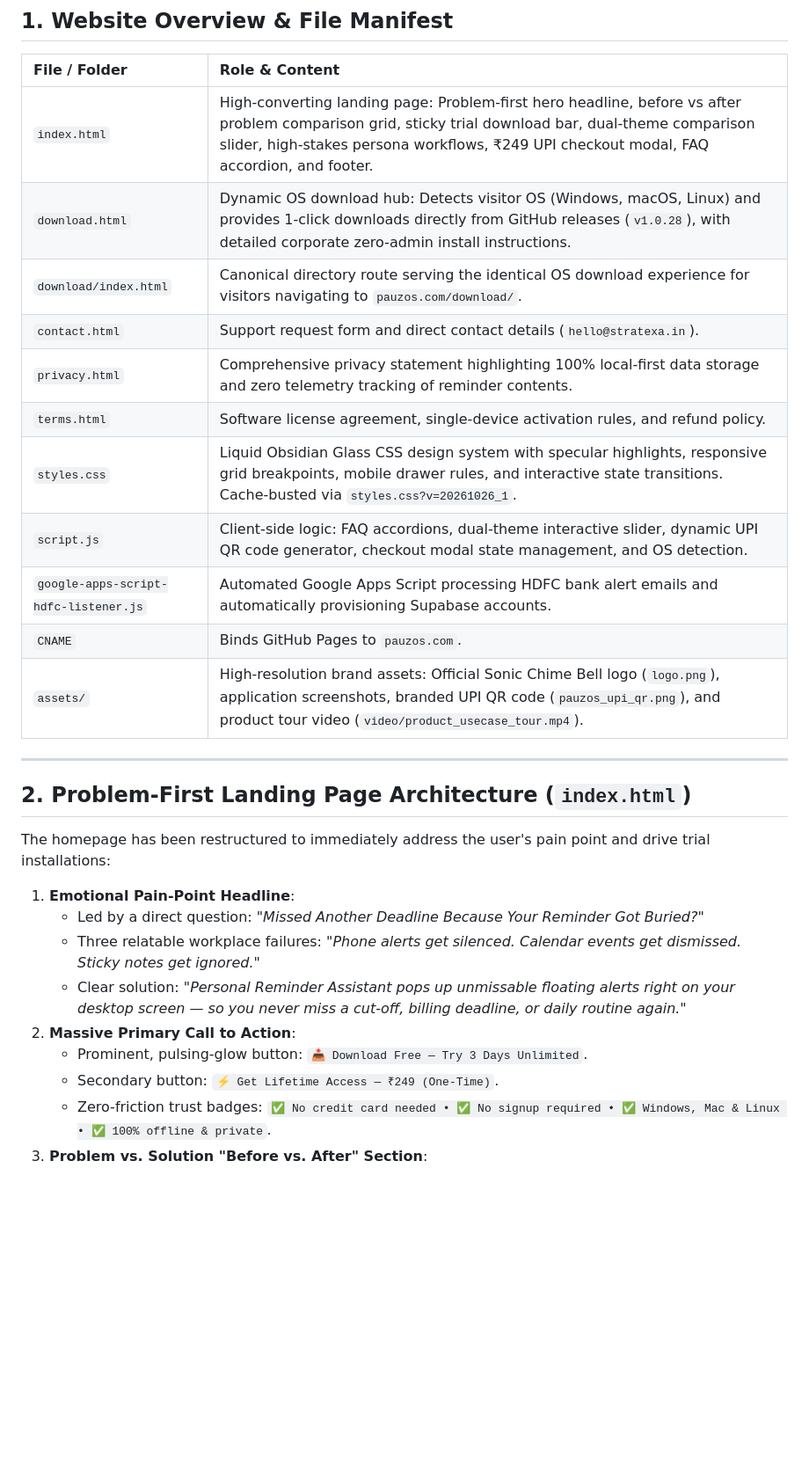
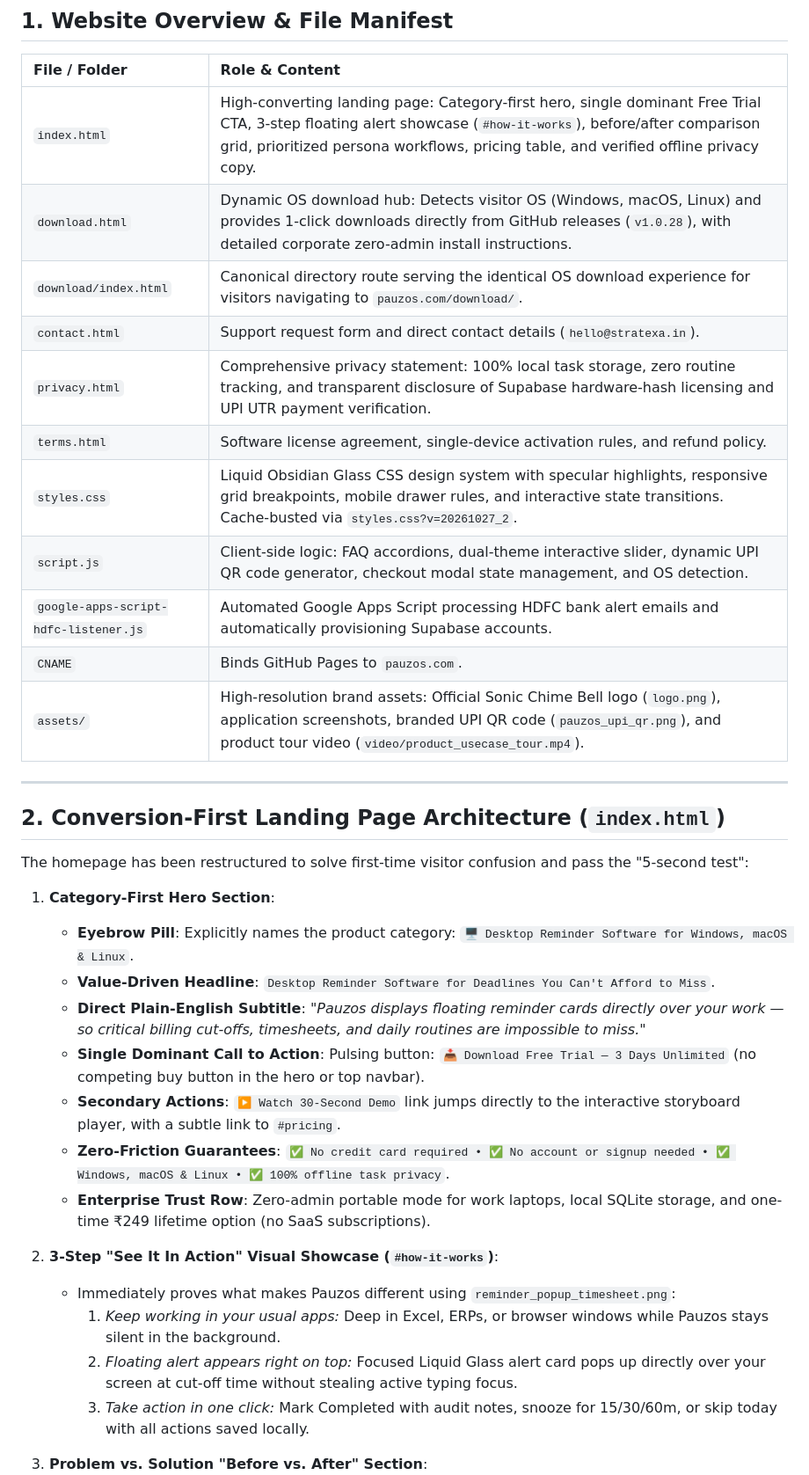
Before and after one commit to anandnowhere/pauzos-website, a Markdown page: WEBSITE_DOCUMENTATION.md, the part around one of its changes. Shown at 88% size. Rendered like a GitHub page; blank space fills up the shorter version.

Commit message:
docs: update website architecture and conversion redesign specifications

```diff
--- a/WEBSITE_DOCUMENTATION.md
+++ b/WEBSITE_DOCUMENTATION.md
@@ -11,13 +11,13 @@
 
 | File / Folder | Role & Content |
 | :--- | :--- |
-| `index.html` | High-converting landing page: Problem-first hero headline, before vs after problem comparison grid, sticky trial download bar, dual-theme comparison slider, high-stakes persona workflows, ₹249 UPI checkout modal, FAQ accordion, and footer. |
+| `index.html` | High-converting landing page: Category-first hero, single dominant Free Trial CTA, 3-step floating alert showcase (`#how-it-works`), before/after comparison grid, prioritized persona workflows, pricing table, and verified offline privacy copy. |
 | `download.html` | Dynamic OS download hub: Detects visitor OS (Windows, macOS, Linux) and provides 1-click downloads directly from GitHub releases (`v1.0.28`), with detailed corporate zero-admin install instructions. |
 | `download/index.html` | Canonical directory route serving the identical OS download experience for visitors navigating to `pauzos.com/download/`. |
 | `contact.html` | Support request form and direct contact details (`hello@stratexa.in`). |
-| `privacy.html` | Comprehensive privacy statement highlighting 100% local-first data storage and zero telemetry tracking of reminder contents. |
+| `privacy.html` | Comprehensive privacy statement: 100% local task storage, zero routine tracking, and transparent disclosure of Supabase hardware-hash licensing and UPI UTR payment verification. |
 | `terms.html` | Software license agreement, single-device activation rules, and refund policy. |
-| `styles.css` | Liquid Obsidian Glass CSS design system with specular highlights, responsive grid breakpoints, mobile drawer rules, and interactive state transitions. Cache-busted via `styles.css?v=20261026_1`. |
+| `styles.css` | Liquid Obsidian Glass CSS design system with specular highlights, responsive grid breakpoints, mobile drawer rules, and interactive state transitions. Cache-busted via `styles.css?v=20261027_2`. |
 | `script.js` | Client-side logic: FAQ accordions, dual-theme interactive slider, dynamic UPI QR code generator, checkout modal state management, and OS detection. |
 | `google-apps-script-hdfc-listener.js` | Automated Google Apps Script processing HDFC bank alert emails and automatically provisioning Supabase accounts. |
 | `CNAME` | Binds GitHub Pages to `pauzos.com`. |
@@ -25,16 +25,23 @@
 
 ---
 
-## 2. Problem-First Landing Page Architecture (`index.html`)
+## 2. Conversion-First Landing Page Architecture (`index.html`)
 
-The homepage has been restructured to immediately address the user's pain point and drive trial installations:
+The homepage has been restructured to solve first-time visitor confusion and pass the "5-second test":
 
-1. **Emotional Pain-Point Headline**:
-   - Led by a direct question: *"Missed Another Deadline Because Your Reminder Got Buried?"*
-   - Three relatable workplace failures: *"Phone alerts get silenced. Calendar events get dismissed. Sticky notes get ignored."*
-   - Clear solution: *"Personal Reminder Assistant pops up unmissable floating alerts right on your desktop screen — so you never miss a cut-off, billing deadline, or daily routine again."*
-2. **Massive Primary Call to Action**:
-   - Prominent, pulsing-glow button: `📥 Download Free — Try 3 Days Unlimited`.
-   - Secondary button: `⚡ Get Lifetime Access — ₹249 (One-Time)`.
-   - Zero-friction trust badges: `✅ No credit card needed • ✅ No signup required • ✅ Windows, Mac & Linux • ✅ 100% offline & private`.
+1. **Category-First Hero Section**:
+   - **Eyebrow Pill**: Explicitly names the product category: `🖥️ Desktop Reminder Software for Windows, macOS & Linux`.
+   - **Value-Driven Headline**: `Desktop Reminder Software for Deadlines You Can't Afford to Miss`.
+   - **Direct Plain-English Subtitle**: *"Pauzos displays floating reminder cards directly over your work — so critical billing cut-offs, timesheets, and daily routines are impossible to miss."*
+   - **Single Dominant Call to Action**: Pulsing button: `📥 Download Free Trial — 3 Days Unlimited` (no competing buy button in the hero or top navbar).
+   - **Secondary Actions**: `▶️ Watch 30-Second Demo` link jumps directly to the interactive storyboard player, with a subtle link to `#pricing`.
+   - **Zero-Friction Guarantees**: `✅ No credit card required • ✅ No account or signup needed • ✅ Windows, macOS & Linux • ✅ 100% offline task privacy`.
+   - **Enterprise Trust Row**: Zero-admin portable mode for work laptops, local SQLite storage, and one-time ₹249 lifetime option (no SaaS subscriptions).
+
+2. **3-Step "See It In Action" Visual Showcase (`#how-it-works`)**:
+   - Immediately proves what makes Pauzos different using `reminder_popup_timesheet.png`:
+     1. *Keep working in your usual apps:* Deep in Excel, ERPs, or browser windows while Pauzos stays silent in the background.
+     2. *Floating alert appears right on top:* Focused Liquid Glass alert card pops up directly over your screen at cut-off time without stealing active typing focus.
+     3. *Take action in one click:* Mark Completed with audit notes, snooze for 15/30/60m, or skip today with all actions saved locally.
+
 3. **Problem vs. Solution "Before vs. After" Section**:
```
Also changed, not shown: other parts of WEBSITE_DOCUMENTATION.md (+16 -6 lines).
